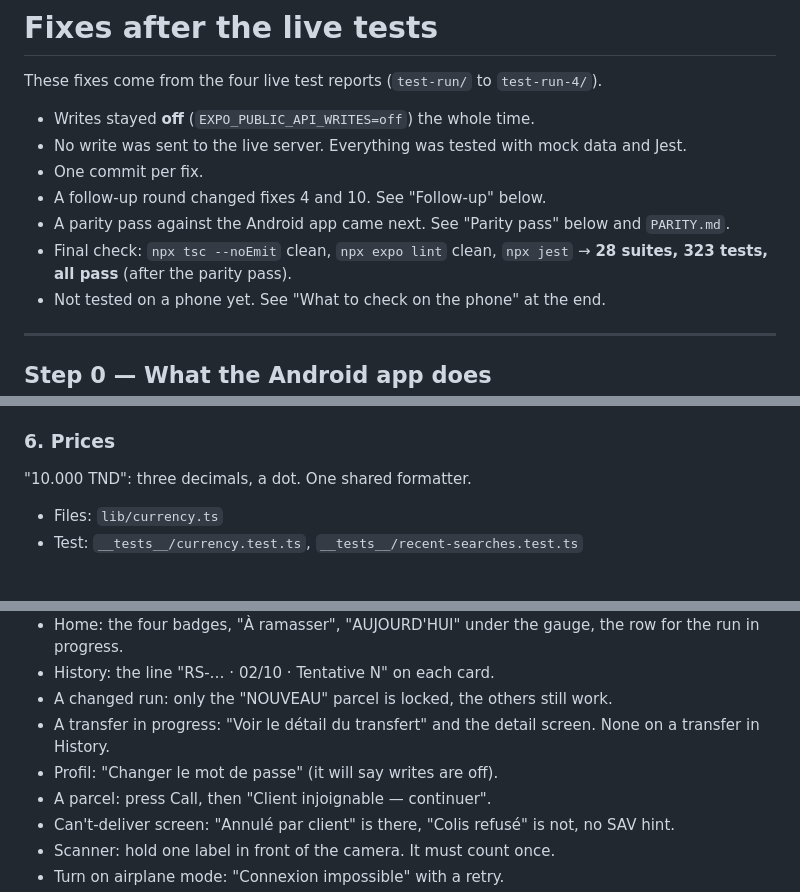
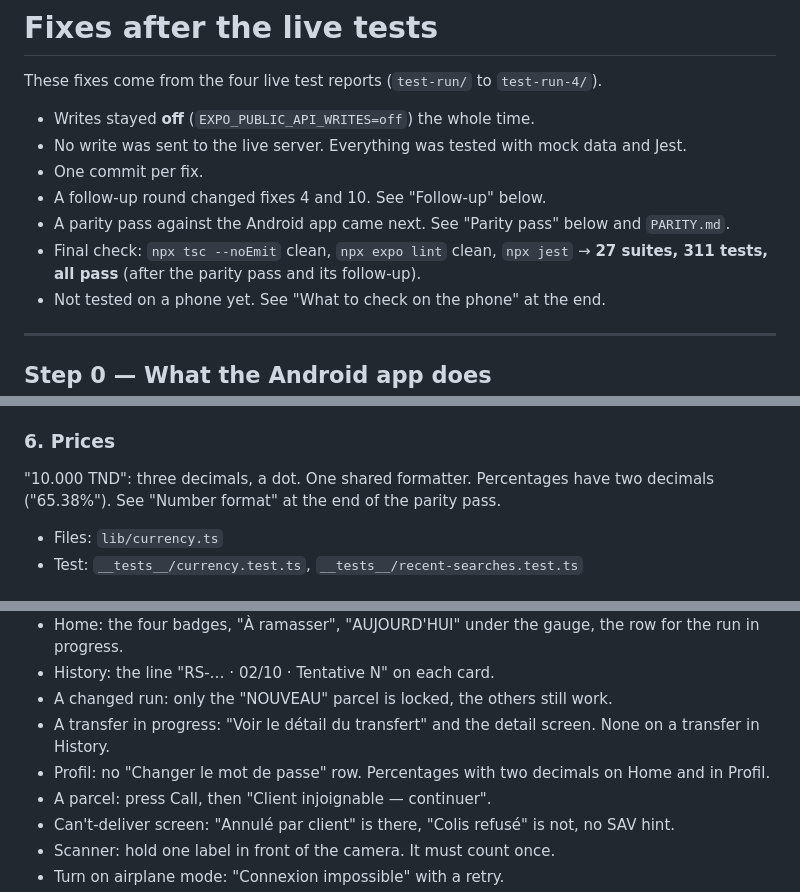
Before and after one commit to AmyynJendly/Jibex, a Markdown page: FIXES.md, 3 parts joined by grey strips. Rendered like a GitHub page.

```diff
--- a/FIXES.md
+++ b/FIXES.md
@@ -7,7 +7,7 @@ These fixes come from the four live test reports (`test-run/` to `test-run-4/`).
 - One commit per fix.
 - A follow-up round changed fixes 4 and 10. See "Follow-up" below.
 - A parity pass against the Android app came next. See "Parity pass" below and `PARITY.md`.
-- Final check: `npx tsc --noEmit` clean, `npx expo lint` clean, `npx jest` → **28 suites, 323 tests, all pass** (after the parity pass).
+- Final check: `npx tsc --noEmit` clean, `npx expo lint` clean, `npx jest` → **27 suites, 311 tests, all pass** (after the parity pass and its follow-up).
 - Not tested on a phone yet. See "What to check on the phone" at the end.
 
 ---
@@ -103,6 +103,7 @@ No row is dropped: a true repeat gets `#2`.
 ### 6. Prices
 
 "10.000 TND": three decimals, a dot. One shared formatter.
+Percentages have two decimals ("65.38%"). See "Number format" at the end of the parity pass.
 
 - Files: `lib/currency.ts`
 - Test: `__tests__/currency.test.ts`, `__tests__/recent-searches.test.ts`
@@ -409,7 +431,7 @@ Nothing here was run on a device. With `npx expo start --clear`:
 - History: the line "RS-… · 02/10 · Tentative N" on each card.
 - A changed run: only the "NOUVEAU" parcel is locked, the others still work.
 - A transfer in progress: "Voir le détail du transfert" and the detail screen. None on a transfer in History.
-- Profil: "Changer le mot de passe" (it will say writes are off).
+- Profil: no "Changer le mot de passe" row. Percentages with two decimals on Home and in Profil.
 - A parcel: press Call, then "Client injoignable — continuer".
 - Can't-deliver screen: "Annulé par client" is there, "Colis refusé" is not, no SAV hint.
 - Scanner: hold one label in front of the camera. It must count once.
```
Also changed, not shown: other parts of FIXES.md (+41 -20 lines).
